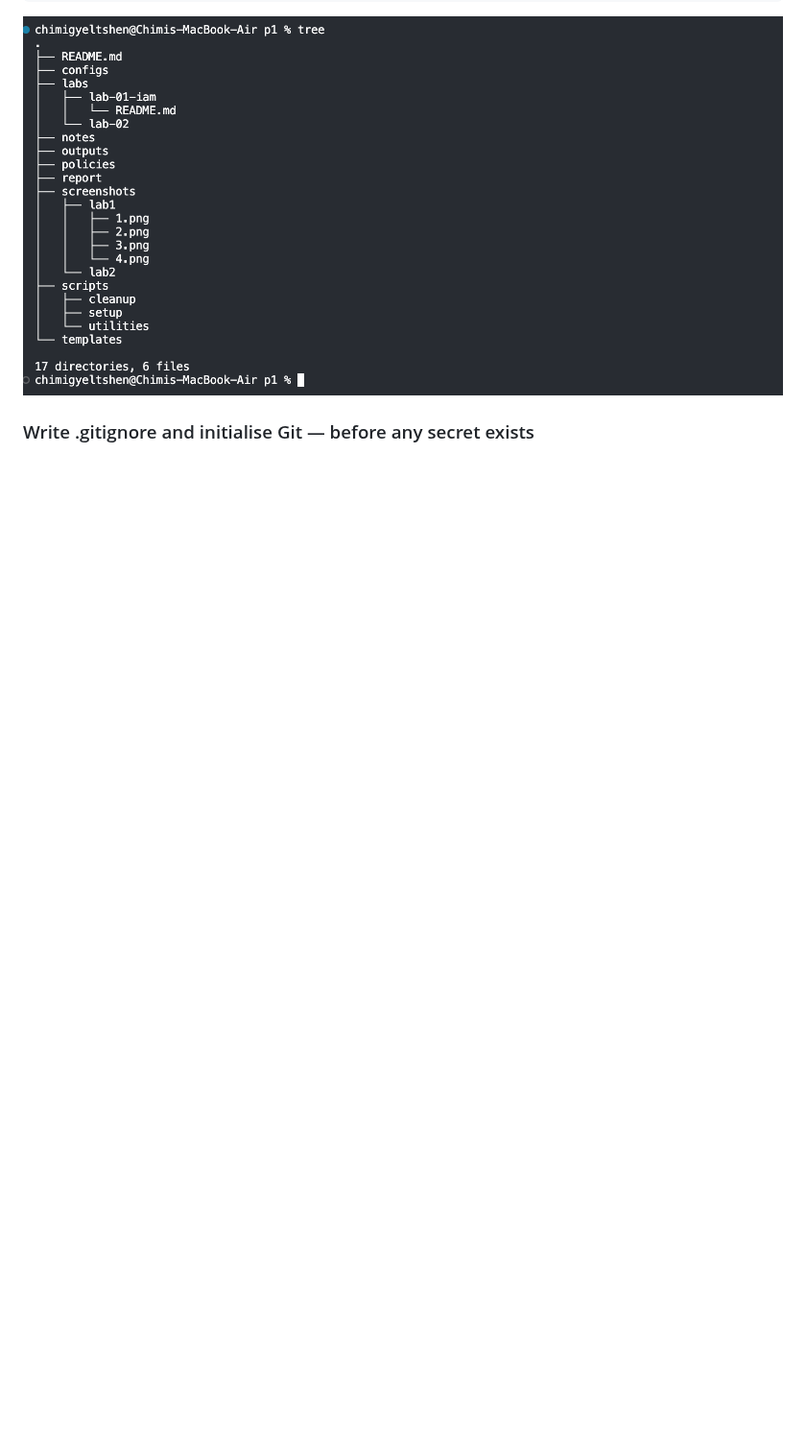
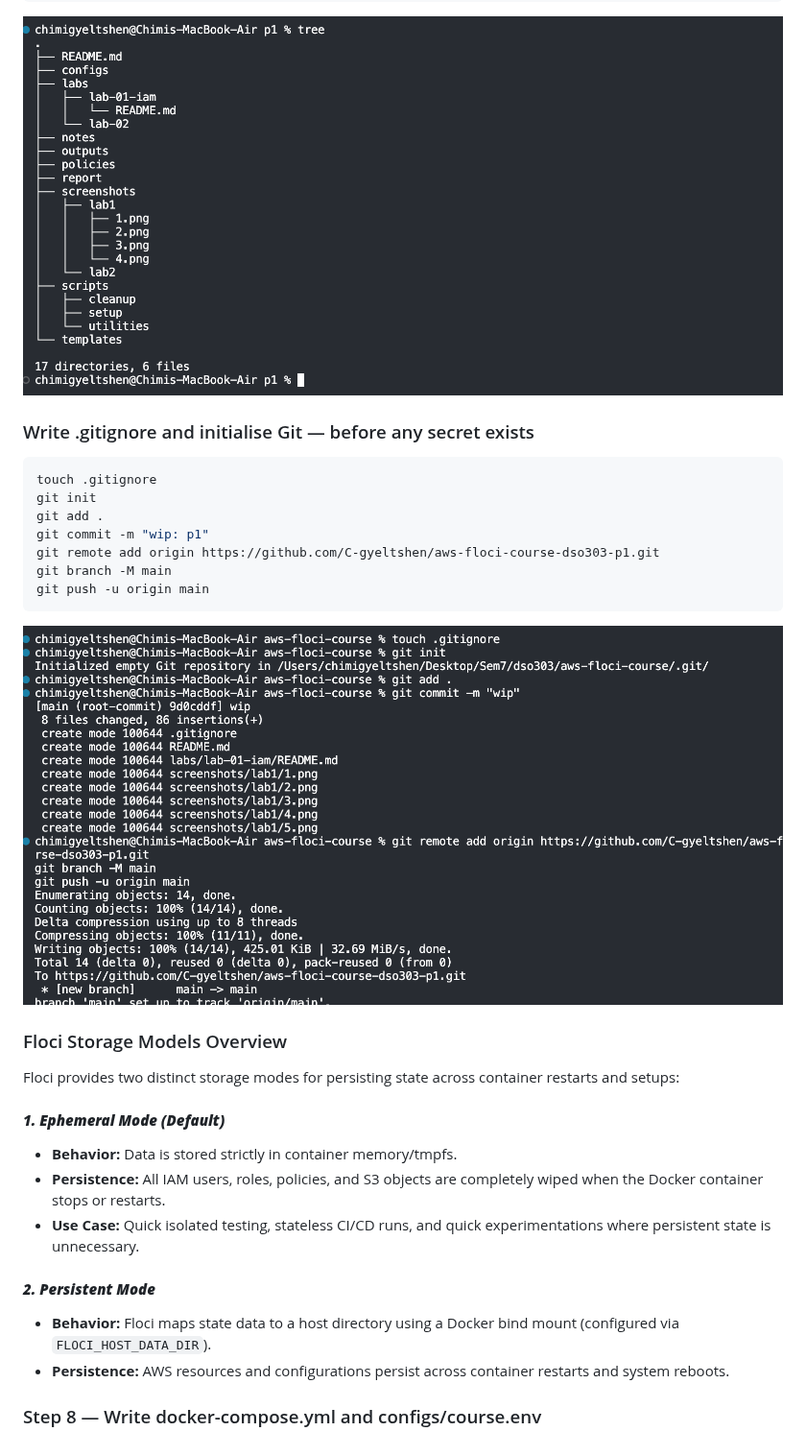
Before and after one commit to C-gyeltshen/aws-floci-course-dso303-p1, a Markdown page: labs/lab-01-iam/README.md, the part around the change. Shown at 96% size. Rendered like a GitHub page; pictures changed too: screenshots/lab1/6.png (added); blank space fills up the shorter version.

Commit message:
wip: p1

````diff
--- a/labs/lab-01-iam/README.md
+++ b/labs/lab-01-iam/README.md
@@ -49,3 +49,29 @@ tree
 ![5](../../screenshots/lab1/5.png)
 
 ### Write .gitignore and initialise Git — before any secret exists
+
+```bash
+touch .gitignore
+git init
+git add .
+git commit -m "wip: p1"
+git remote add origin https://github.com/C-gyeltshen/aws-floci-course-dso303-p1.git
+git branch -M main
+git push -u origin main
+```
+![6](../../screenshots/lab1/6.png)
+
+### Floci Storage Models Overview
+
+Floci provides two distinct storage modes for persisting state across container restarts and setups:
+
+#### ***1. Ephemeral Mode (Default)***
+* **Behavior:** Data is stored strictly in container memory/tmpfs.
+* **Persistence:** All IAM users, roles, policies, and S3 objects are completely wiped when the Docker container stops or restarts.
+* **Use Case:** Quick isolated testing, stateless CI/CD runs, and quick experimentations where persistent state is unnecessary.
+
+#### ***2. Persistent Mode***
+* **Behavior:** Floci maps state data to a host directory using a Docker bind mount (configured via `FLOCI_HOST_DATA_DIR`).
+* **Persistence:** AWS resources and configurations persist across container restarts and system reboots.
+
+### Step 8 — Write docker-compose.yml and configs/course.env
````
Also changed, not shown: 3 other files.
